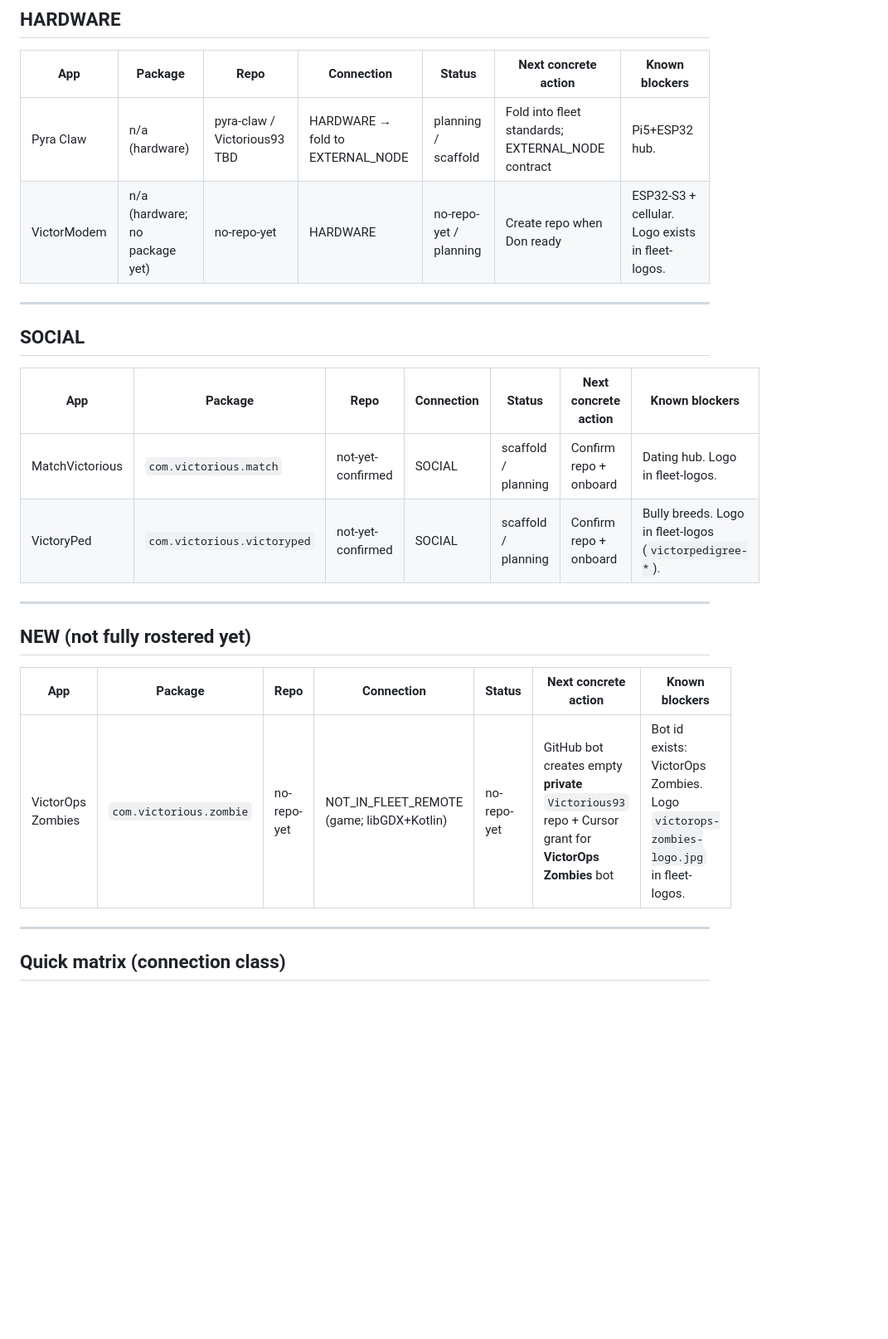
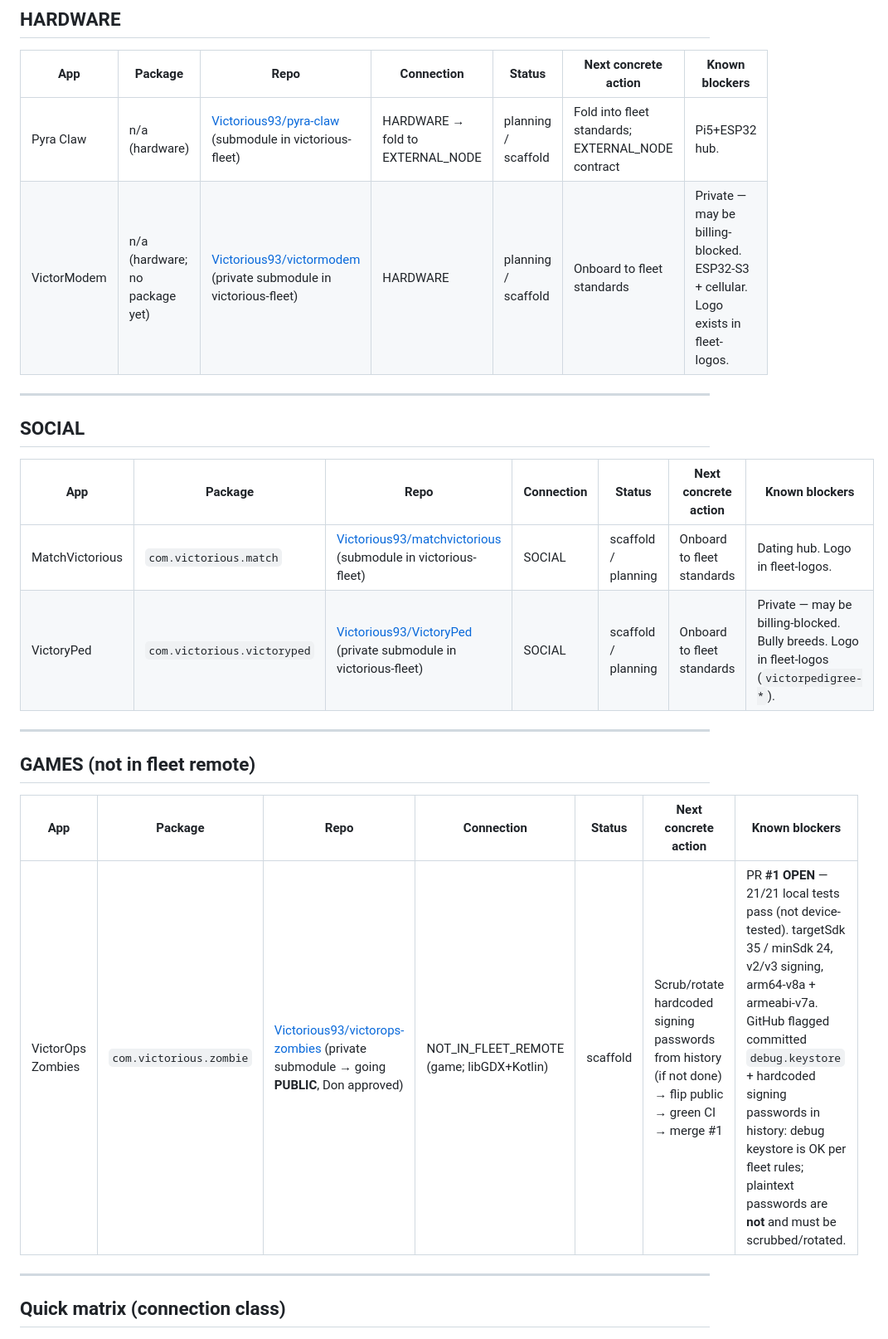
Before and after one commit to Victorious93/fleet-manifest, a Markdown page: ROADMAP.md, the part around one of its changes. Shown at 83% size. Drawn GitHub-style; blank space fills up the shorter version.

```diff
--- a/ROADMAP.md
+++ b/ROADMAP.md
@@ -81,8 +91,8 @@ This document is **status and planning** only. The live APK update feed remains
 
 | App | Package | Repo | Connection | Status | Next concrete action | Known blockers |
 |-----|---------|------|------------|--------|----------------------|----------------|
-| Pyra Claw | n/a (hardware) | pyra-claw / Victorious93 TBD | HARDWARE → fold to EXTERNAL_NODE | planning / scaffold | Fold into fleet standards; EXTERNAL_NODE contract | Pi5+ESP32 hub. |
-| VictorModem | n/a (hardware; no package yet) | no-repo-yet | HARDWARE | no-repo-yet / planning | Create repo when Don ready | ESP32-S3 + cellular. Logo exists in fleet-logos. |
+| Pyra Claw | n/a (hardware) | [Victorious93/pyra-claw](https://github.com/Victorious93/pyra-claw) (submodule in victorious-fleet) | HARDWARE → fold to EXTERNAL_NODE | planning / scaffold | Fold into fleet standards; EXTERNAL_NODE contract | Pi5+ESP32 hub. |
+| VictorModem | n/a (hardware; no package yet) | [Victorious93/victormodem](https://github.com/Victorious93/victormodem) (private submodule in victorious-fleet) | HARDWARE | planning / scaffold | Onboard to fleet standards | Private — may be billing-blocked. ESP32-S3 + cellular. Logo exists in fleet-logos. |
 
 ---
 
@@ -90,16 +100,16 @@ This document is **status and planning** only. The live APK update feed remains
 
 | App | Package | Repo | Connection | Status | Next concrete action | Known blockers |
 |-----|---------|------|------------|--------|----------------------|----------------|
-| MatchVictorious | `com.victorious.match` | not-yet-confirmed | SOCIAL | scaffold / planning | Confirm repo + onboard | Dating hub. Logo in fleet-logos. |
-| VictoryPed | `com.victorious.victoryped` | not-yet-confirmed | SOCIAL | scaffold / planning | Confirm repo + onboard | Bully breeds. Logo in fleet-logos (`victorpedigree-*`). |
+| MatchVictorious | `com.victorious.match` | [Victorious93/matchvictorious](https://github.com/Victorious93/matchvictorious) (submodule in victorious-fleet) | SOCIAL | scaffold / planning | Onboard to fleet standards | Dating hub. Logo in fleet-logos. |
+| VictoryPed | `com.victorious.victoryped` | [Victorious93/VictoryPed](https://github.com/Victorious93/VictoryPed) (private submodule in victorious-fleet) | SOCIAL | scaffold / planning | Onboard to fleet standards | Private — may be billing-blocked. Bully breeds. Logo in fleet-logos (`victorpedigree-*`). |
 
 ---
 
-## NEW (not fully rostered yet)
+## GAMES (not in fleet remote)
 
 | App | Package | Repo | Connection | Status | Next concrete action | Known blockers |
 |-----|---------|------|------------|--------|----------------------|----------------|
-| VictorOps Zombies | `com.victorious.zombie` | no-repo-yet | NOT_IN_FLEET_REMOTE (game; libGDX+Kotlin) | no-repo-yet | GitHub bot creates empty **private** `Victorious93` repo + Cursor grant for **VictorOps Zombies** bot | Bot id exists: VictorOps Zombies. Logo `victorops-zombies-logo.jpg` in fleet-logos. |
+| VictorOps Zombies | `com.victorious.zombie` | [Victorious93/victorops-zombies](https://github.com/Victorious93/victorops-zombies) (private submodule → going **PUBLIC**, Don approved) | NOT_IN_FLEET_REMOTE (game; libGDX+Kotlin) | scaffold | Scrub/rotate hardcoded signing passwords from history (if not done) → flip public → green CI → merge #1 | PR **#1 OPEN** — 21/21 local tests pass (not device-tested). targetSdk 35 / minSdk 24, v2/v3 signing, arm64-v8a + armeabi-v7a. GitHub flagged committed `debug.keystore` + hardcoded signing passwords in history: debug keystore is OK per fleet rules; plaintext passwords are **not** and must be scrubbed/rotated. |
 
 ---
 
```
Also changed, not shown: other parts of ROADMAP.md (+20 -10 lines).
